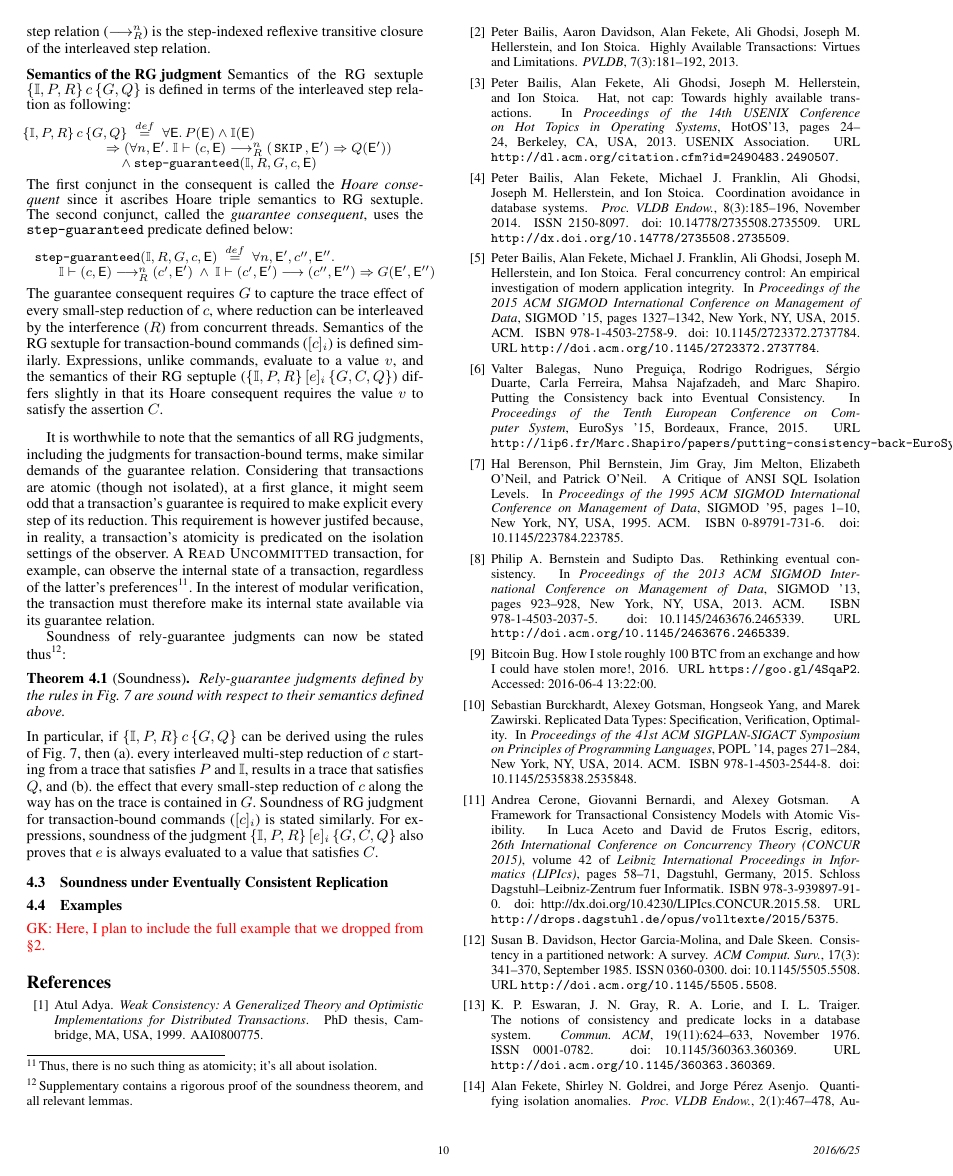
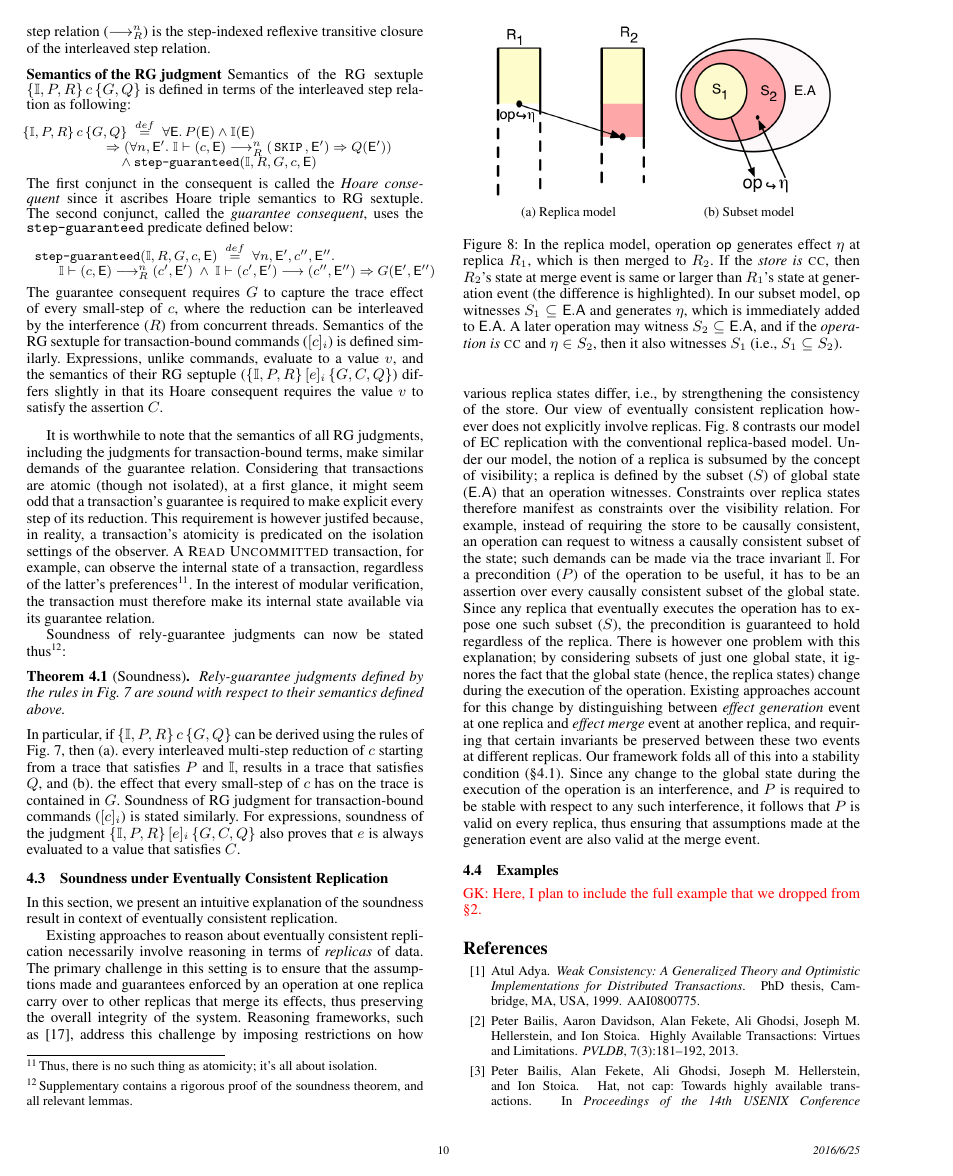
Before and after one commit to gowthamk/RGTxnPaper, a LaTeX paper (popl17.tex, which reads reasoning.tex): page 10 of 11. Compiled offline with pdfLaTeX; a missing font is replaced by an installed copy or a similar font.

Commit message:
4.3 Done.

```diff
--- a/reasoning.tex
+++ b/reasoning.tex
@@ -241,8 +242,8 @@ $\texttt{step-guaranteed}$ predicate defined below:
 \end{array}
 \end{smathpar}
 The guarantee consequent requires $G$ to capture the trace effect of
-every small-step reduction of $c$, where reduction can be interleaved
-by the interference ($R$) from concurrent threads. Semantics of the RG
+every small-step of $c$, where the reduction can be interleaved by the
+interference ($R$) from concurrent threads. Semantics of the RG
 sextuple for transaction-bound commands ($\txnbox{c}_i$) is defined
 similarly. Expressions, unlike commands, evaluate to a value $v$, and
 the semantics of their RG septuple
@@ -276,13 +277,93 @@ defined above.
 the rules of Fig.~\ref{fig:rg-rules}, then (a). every interleaved
 multi-step reduction of $c$ starting from a trace that satisfies $P$
 and $\I$, results in a trace that satisfies $Q$, and (b). the effect
-that every small-step reduction of $c$ along the way has on the trace
-is contained in $G$. Soundness of RG judgment for transaction-bound
-commands ($\txnbox{c}_i$) is stated similarly.  For expressions,
-soundness of the judgment $\rg{\I,P,R}{\txnbox{e}_i}{G,C,Q}$ also
-proves that $e$ is always evaluated to a value that satisfies $C$.
+that every small-step of $c$ has on the trace is contained in $G$.
+Soundness of RG judgment for transaction-bound commands
+($\txnbox{c}_i$) is stated similarly.  For expressions, soundness of
+the judgment $\rg{\I,P,R}{\txnbox{e}_i}{G,C,Q}$ also proves that $e$
+is always evaluated to a value that satisfies $C$.
 
 \subsection{Soundness under Eventually Consistent Replication}
+
+\begin{figure}
+\centering
+\subcaptionbox {
+  Replica model
+  \label{fig:ec-theirs}
+} [
+  0.4\columnwidth
+] {
+  \includegraphics[scale=0.7]{Figures/ec-theirs}
+
+}
+\hspace*{0.1in}
+\subcaptionbox {
+  Subset model
+  \label{fig:ec-ours}
+}{
+  \includegraphics[scale=0.45]{Figures/ec-ours}
+} \caption{In the replica model, operation $\op$ generates effect
+$\eta$ at replica $R_1$, which is then merged to $R_2$. If the
+\emph{store is {\sc cc}}, then $R_2$'s state at merge event is same or
+larger than $R_1$'s state at generation event (the difference is
+highlighted). In our subset model, $\op$ witnesses $S_1 \subseteq
+\E.\A$ and generates $\eta$, which is immediately added to $\E.\A$. A
+later operation may witness $S_2 \subseteq \E.\A$, and if the
+\emph{operation is} {\sc cc} and $\eta \in S_2$, then it also
+witnesses $S_1$ (i.e., $S_1 \subseteq S_2$). }
+% Moreover, Like $R_2 - R_1$, if all effects in $S_2 - S_1$ are
+% concurrent with $\eta$, i.e., $\not\exists\eta'.~\eta' \in S_2 - S_1
+% \conj % visZ(\eta,\eta')$, then any precondition $P$ that is valid
+% when $\op$ executed is also valid when $\eta$ is witnessed because
+% of the stability condition.
+\label{fig:ec-theirs-vs-ours}
+\end{figure}
+
+In this section, we present an intuitive explanation of the soundness
+result in context of eventually consistent replication.
+% In other words, we explain why our approach is a sound way of
+% reasoning about transactions under eventually consistent replication
+% despite our system model not including the standard artifacts
+% associated with a replicated store.
+
+
+Existing approaches to reason about eventually consistent replication
+necessarily involve reasoning in terms of \emph{replicas} of data. The
+primary challenge in this setting is to ensure that the assumptions
+made and guarantees enforced by an operation at one replica carry over
+to other replicas that merge its effects, thus preserving the overall
+integrity of the system. Reasoning frameworks, such
+as~\cite{gotsmanpopl16}, address this challenge by imposing
+restrictions on how various replica states differ, i.e., by
+strengthening the consistency of the store. Our view of eventually
+consistent replication however does not explicitly involve replicas.
+Fig.~\ref{fig:ec-theirs-vs-ours} contrasts our model of EC replication
+with the conventional replica-based model.  Under our model, the
+notion of a replica is subsumed by the concept of visibility; a
+replica is defined by the subset ($S$) of global state ($\E.\A$) that
+an operation witnesses.  Constraints over replica states therefore
+manifest as constraints over the visibility relation. For example,
+instead of requiring the store to be causally consistent, an operation
+can request to witness a causally consistent subset of the state; such
+demands can be made via the trace invariant $\I$. For a precondition
+($P$) of the operation to be useful, it has to be an assertion over
+every causally consistent subset of the global state. Since any
+replica that eventually executes the operation has to expose one such
+subset ($S$), the precondition is guaranteed to hold regardless of the
+replica. There is however one problem with this explanation; by
+considering subsets of just one global state, it ignores the fact that
+the global state (hence, the replica states) change during the
+execution of the operation. Existing approaches account for this
+change by distinguishing between \emph{effect generation} event at one
+replica and \emph{effect merge} event at another replica, and
+requiring that certain invariants be preserved between these two
+events at different replicas. Our framework folds all of this into a
+stability condition (\S\ref{sec:rely-guarantee}). Since any change to
+the global state during the execution of the operation is an
+interference, and $P$ is required to be stable with respect to any
+such interference, it follows that $P$ is valid on every replica, thus
+ensuring that assumptions made at the generation event are also valid
+at the merge event.
 
 \subsection{Examples}
 
```
Also changed, not shown: Figures/ec-ours.png (added), Figures/ec-theirs.png (added), reasoning.tex (1 more changed lines), 2 other files.
